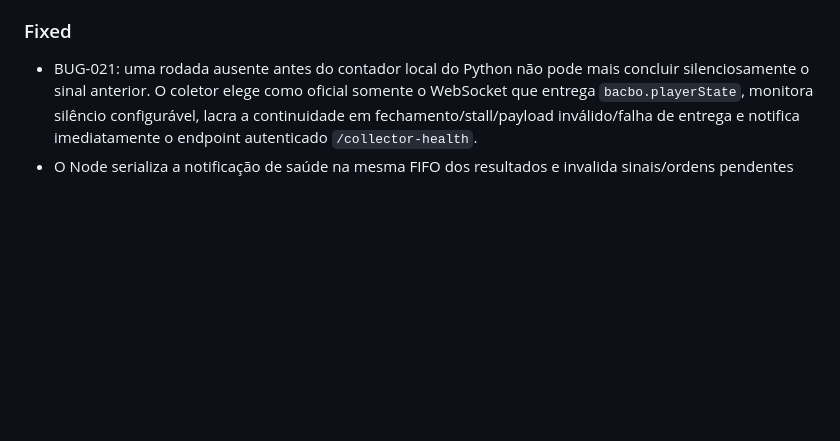
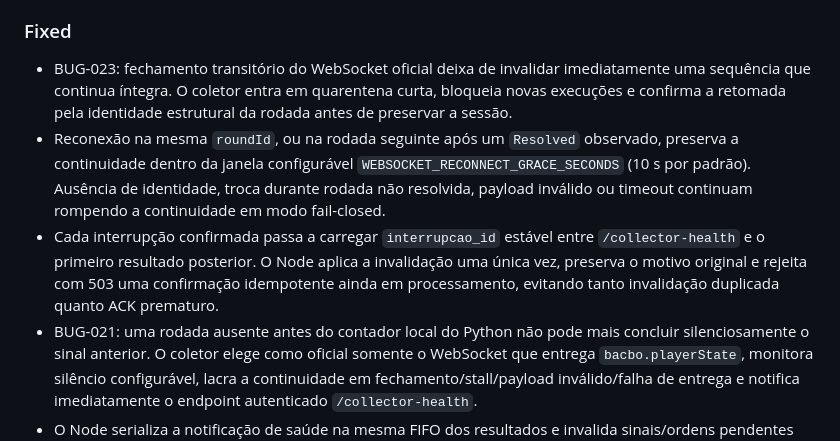
Before and after one commit to Techxiaomi/robo-bacbo, a Markdown page: CHANGELOG.md, the part around the change. Drawn GitHub-style; blank space fills up the shorter version.

Commit message:
BUG-023: CHANGELOG.md

```diff
--- a/CHANGELOG.md
+++ b/CHANGELOG.md
@@ -41,6 +41,9 @@ Nenhuma correção de lógica de apostas foi aplicada nesta versão.
 - O CI usa permissões `contents: read`, sem secrets, sem instalação de dependências e sem inicializar MySQL, Flask, Playwright ou rede do projeto.
 
 ### Fixed
+- BUG-023: fechamento transitório do WebSocket oficial deixa de invalidar imediatamente uma sequência que continua íntegra. O coletor entra em quarentena curta, bloqueia novas execuções e confirma a retomada pela identidade estrutural da rodada antes de preservar a sessão.
+- Reconexão na mesma `roundId`, ou na rodada seguinte após um `Resolved` observado, preserva a continuidade dentro da janela configurável `WEBSOCKET_RECONNECT_GRACE_SECONDS` (10 s por padrão). Ausência de identidade, troca durante rodada não resolvida, payload inválido ou timeout continuam rompendo a continuidade em modo fail-closed.
+- Cada interrupção confirmada passa a carregar `interrupcao_id` estável entre `/collector-health` e o primeiro resultado posterior. O Node aplica a invalidação uma única vez, preserva o motivo original e rejeita com 503 uma confirmação idempotente ainda em processamento, evitando tanto invalidação duplicada quanto ACK prematuro.
 - BUG-021: uma rodada ausente antes do contador local do Python não pode mais concluir silenciosamente o sinal anterior. O coletor elege como oficial somente o WebSocket que entrega `bacbo.playerState`, monitora silêncio configurável, lacra a continuidade em fechamento/stall/payload inválido/falha de entrega e notifica imediatamente o endpoint autenticado `/collector-health`.
 - O Node serializa a notificação de saúde na mesma FIFO dos resultados e invalida sinais/ordens pendentes antes do ACK. `INTERRUPCAO_PYTHON` e evidências estruturais também invalidam pendências, não apenas saltos de `coletor_seq`; o primeiro giro após a interrupção inicia nova sessão e jamais fecha o sinal anterior.
 - Resultados `Resolved` agora exigem vencedor conhecido, exatamente quatro dados únicos de 1 a 6 e coerência matemática entre dados e vencedor. Quando `roundId`/variante está disponível, mudança de rodada sem `Resolved` também rompe a continuidade; a identidade original segue no payload como `rodada_origem` para diagnóstico.
```
